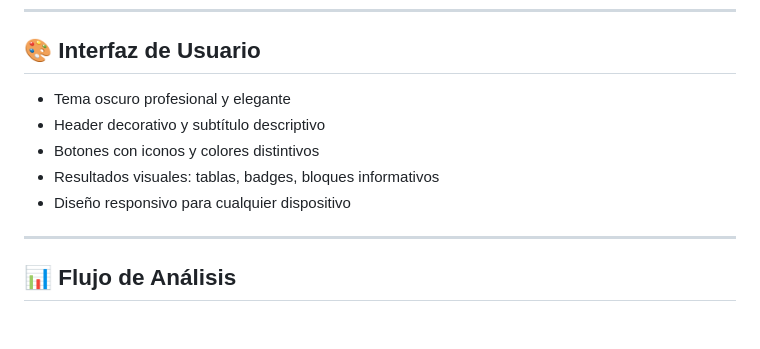
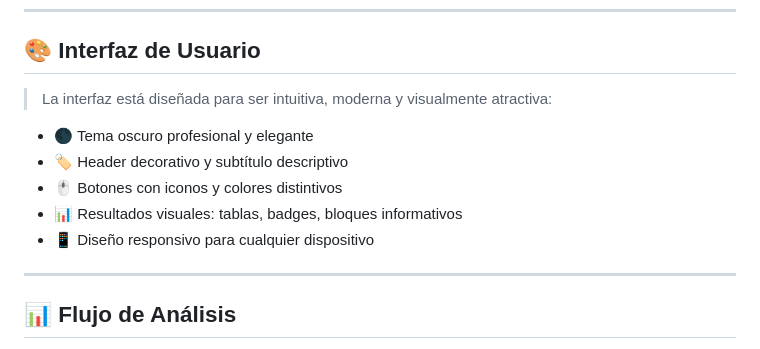
Before and after one commit to reylirpa/IDE_WEB_ENE_JUN_2025, a Markdown page: README.md, the part around one of its changes. Rendered like a GitHub page; blank space fills up the shorter version.

```diff
--- a/README.md
+++ b/README.md
@@ -138,11 +154,12 @@ MACCA'SIDE/
 ---
 
 ## 🎨 Interfaz de Usuario
-- Tema oscuro profesional y elegante
-- Header decorativo y subtítulo descriptivo
-- Botones con iconos y colores distintivos
-- Resultados visuales: tablas, badges, bloques informativos
-- Diseño responsivo para cualquier dispositivo
+> La interfaz está diseñada para ser intuitiva, moderna y visualmente atractiva:
+- 🌑 Tema oscuro profesional y elegante
+- 🏷️ Header decorativo y subtítulo descriptivo
+- 🖱️ Botones con iconos y colores distintivos
+- 📊 Resultados visuales: tablas, badges, bloques informativos
+- 📱 Diseño responsivo para cualquier dispositivo
 
 ---
 
```
Also changed, not shown: other parts of README.md (+55 -39 lines).
